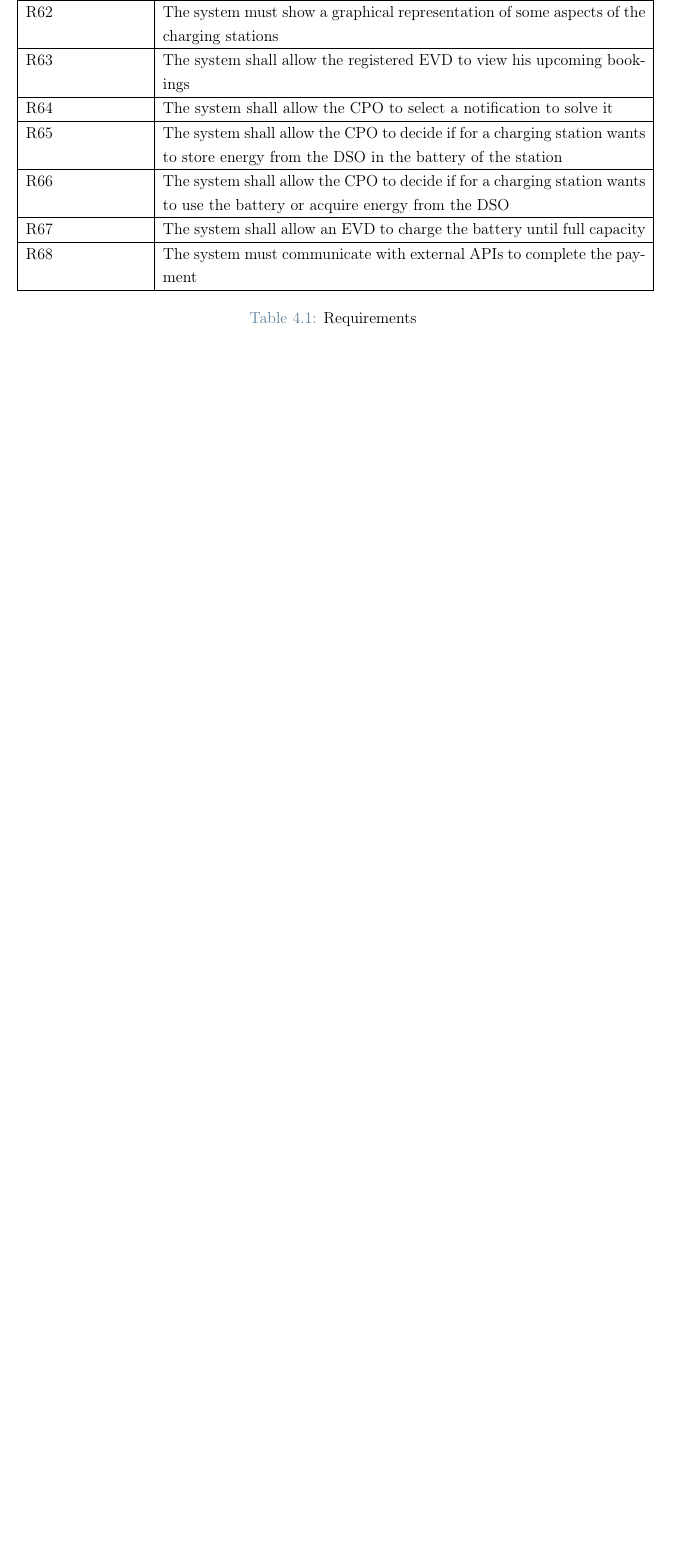
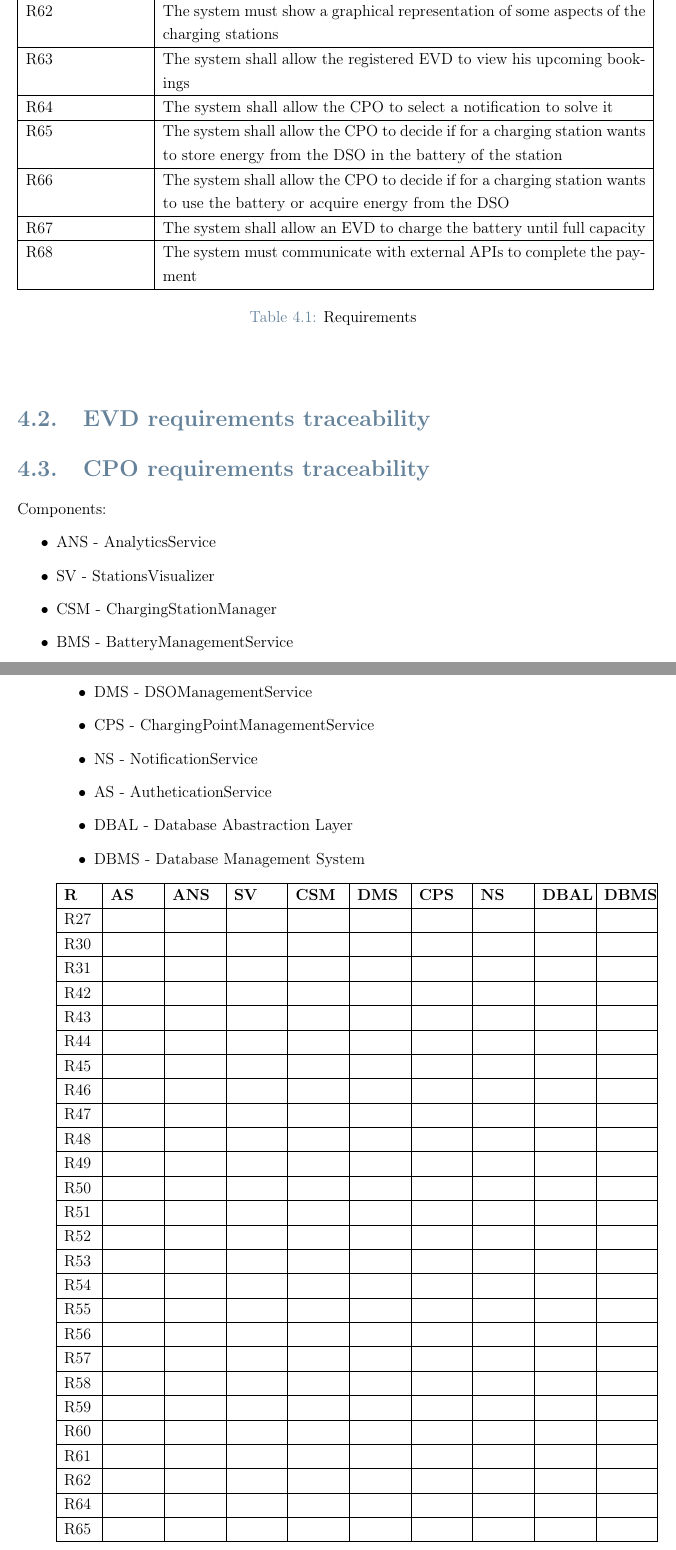
Before and after one commit to FabioLusha/LushaSavoiu, a LaTeX thesis (DD/LaTex/main.tex, which reads DD/LaTex/requirements_traceability.tex): part of page 34 of 44 before the commit and two parts of pages 34 and 35 of 46 after it, the two joined at a grey line, cut so that both start at the same text, the shorter picture padded with empty space. Compiled offline with pdfLaTeX.

```diff
--- a/DD/LaTex/requirements_traceability.tex
+++ b/DD/LaTex/requirements_traceability.tex
@@ -1 +1,75 @@
 \input{requirements.tex}
+\section{EVD requirements traceability}
+
+\section{CPO requirements traceability}
+Components:
+\begin{itemize}
+    \item ANS - AnalyticsService
+    \item SV - StationsVisualizer
+    \item CSM - ChargingStationManager
+    \item BMS - BatteryManagementService
+    \item DMS - DSOManagementService
+    \item CPS - ChargingPointManagementService
+    \item NS - NotificationService
+    \item AS - AutheticationService
+    \item DBAL - Database Abastraction Layer
+    \item DBMS - Database Management System
+\end{itemize}
+\begin{center}
+    \begin{longtable}[H]{|p{0.05\linewidth}|p{0.075\linewidth}|p{0.075\linewidth}|p{0.075\linewidth}|p{0.075\linewidth}|p{0.075\linewidth}|p{0.075\linewidth}|p{0.075\linewidth}|p{0.075\linewidth}|p{0.075\linewidth}|}
+     \hline
+     \textbf{R} & \textbf{AS} & \textbf{ANS} & \textbf{SV} & \textbf{CSM} & \textbf{DMS} & \textbf{CPS} & \textbf{NS} & \textbf{DBAL} & \textbf{DBMS}\\
+     \hline
+     R27 & & & & & & & & & \\
+     \hline
+     R30 & & & & & & & & & \\
+     \hline
+     R31 & & & & & & & & & \\
+     \hline
+     R42 & & & & & & & & & \\
+     \hline
+     R43 & & & & & & & & & \\
+     \hline
+     R44 & & & & & & & & & \\
+     \hline
+     R45 & & & & & & & & & \\
+     \hline
+     R46 & & & & & & & & & \\
+     \hline
+     R47 & & & & & & & & & \\
+     \hline
+     R48 & & & & & & & & & \\
+     \hline
+     R49 & & & & & & & & &  \\
+     \hline
+     R50 & & & & & & & & &  \\
+     \hline
+     R51 & & & & & & & & &  \\
+     \hline
+     R52 & & & & & & & & &  \\
+     \hline
+     R53 & & & & & & & & &  \\
+     \hline
+     R54 & & & & & & & & &  \\
+     \hline
+     R55 & & & & & & & & &  \\
+     \hline
+     R56 & & & & & & & & &  \\
+     \hline
+     R57 & & & & & & & & &  \\
+     \hline
+     R58 & & & & & & & & &  \\
+     \hline
+     R59 & & & & & & & & &  \\
+     \hline
+     R60 & & & & & & & & &  \\
+     \hline
+     R61 & & & & & & & & &  \\
+     \hline
+     R62 & & & & & & & & &  \\
+     \hline
+     R64 & & & & & & & & &  \\
+     \hline
+     R65 & & & & & & & & &  \\
+     \hline
+     R66 & & & & & & & & &  \\
@@ -1,0 +79,2 @@
+    \end{longtable}
+\end{center}
```
Also changed, not shown: DD/LaTex/effort.tex (+11 -15 lines), DD/LaTex/requirements.tex (+1 -0 lines), DD/LaTex/user_interface.tex (+16 -10 lines), DD/LaTex/Images/cp2/DeploymentDiagram.png, DD/LaTex/Images/cp3/logIn.png (added), DD/LaTex/Images/cp3/terminateCharging.png, DD/eMall___DD.pdf, DD/LaTex/requirements_traceability.tex (3 more changed lines).
